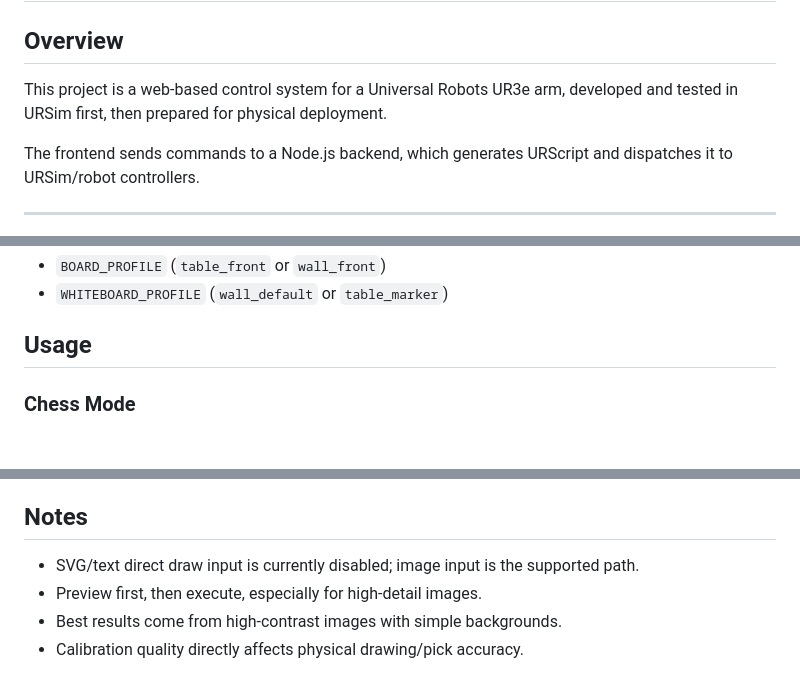
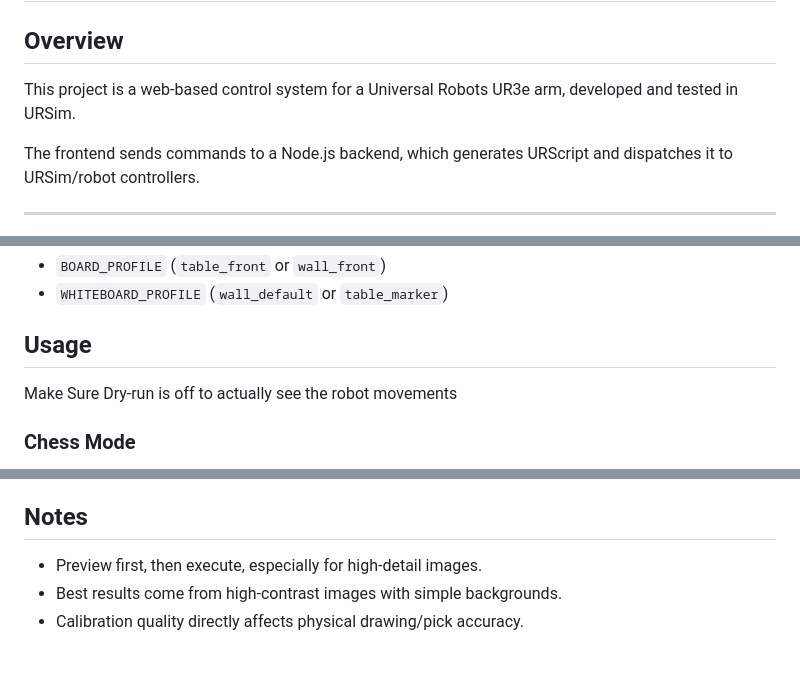
Before and after one commit to tkonchok/UR3e_Web_Control, a Markdown page: README.md, 3 parts joined by grey strips. GitHub-like rendering; blank space fills up the shorter version.

Commit message:
Update README for clarity on deployment and usage
Removed mention of physical deployment in the overview and added a note about ensuring dry-run is off for robot movements.

```diff
--- a/README.md
+++ b/README.md
@@ -1,7 +1,7 @@
 # UR3e Web Control
 
 ## Overview
-This project is a web-based control system for a Universal Robots UR3e arm, developed and tested in URSim first, then prepared for physical deployment.
+This project is a web-based control system for a Universal Robots UR3e arm, developed and tested in URSim.
 
 The frontend sends commands to a Node.js backend, which generates URScript and dispatches it to URSim/robot controllers.
 
@@ -137,7 +137,7 @@ Calibration profile defaults:
 - `WHITEBOARD_PROFILE` (`wall_default` or `table_marker`)
 
 ## Usage
-
+Make Sure Dry-run is off to actually see the robot movements
 ### Chess Mode
 1. Select target square.
 2. Move to square.
@@ -157,7 +157,6 @@ Calibration profile defaults:
 5. Use Stop Draw if needed.
 
 ## Notes
-- SVG/text direct draw input is currently disabled; image input is the supported path.
 - Preview first, then execute, especially for high-detail images.
 - Best results come from high-contrast images with simple backgrounds.
 - Calibration quality directly affects physical drawing/pick accuracy.
```
